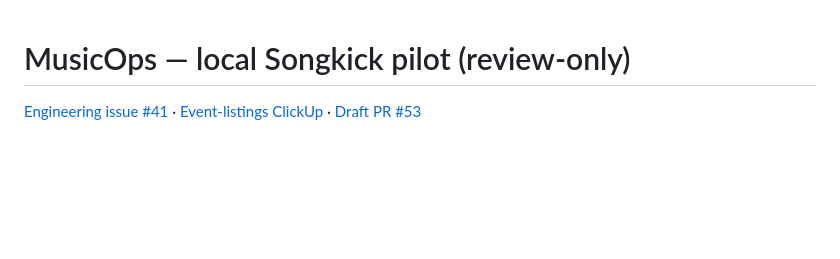
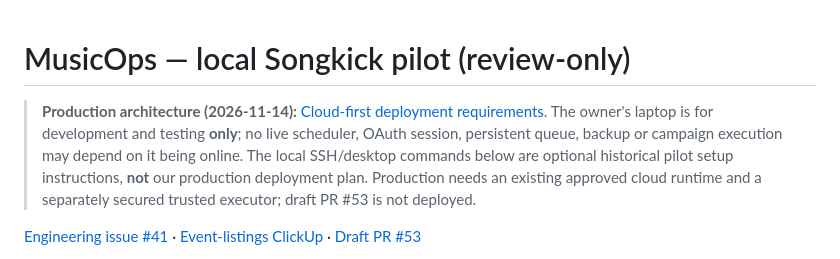
Before and after one commit to marko-durasic/balkazar.github.io, a Markdown page: tools/gigops/README.md, the part around the change. GitHub-like rendering; blank space fills up the shorter version.

Commit message:
docs(musicops): remove laptop dependency from production deployment contract

```diff
--- a/tools/gigops/README.md
+++ b/tools/gigops/README.md
@@ -1,4 +1,6 @@
 # MusicOps — local Songkick pilot (review-only)
+
+> **Production architecture (2026-11-14):** [Cloud-first deployment requirements](./CLOUD_FIRST_DEPLOYMENT.md). The owner's laptop is for development and testing **only**; no live scheduler, OAuth session, persistent queue, backup or campaign execution may depend on it being online. The local SSH/desktop commands below are optional historical pilot setup instructions, **not** our production deployment plan. Production needs an existing approved cloud runtime and a separately secured trusted executor; draft PR #53 is not deployed.
 
 [Engineering issue #41](https://github.com/marko-durasic/balkazar.github.io/issues/41) · [Event-listings ClickUp](https://app.clickup.com/t/z91464juf6) · [Draft PR #53](https://github.com/marko-durasic/balkazar.github.io/pull/53)
 
```
